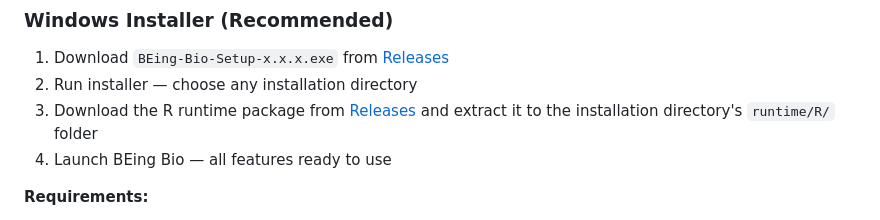
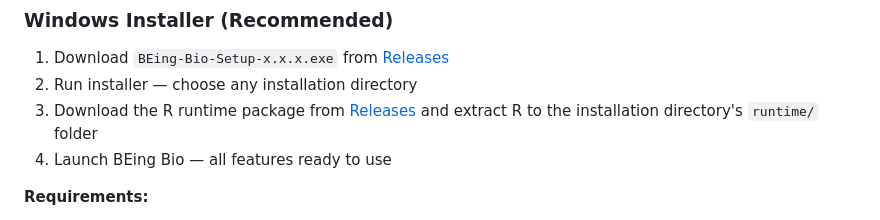
Before and after one commit to Tiannan666/auto-bioinfo, a Markdown page: README.md, the part around the change. GitHub-like rendering.

```diff
--- a/README.md
+++ b/README.md
@@ -89,7 +89,7 @@ BEing Bio is a **hybrid desktop application** with a dual-engine architecture:
 
 1. Download `BEing-Bio-Setup-x.x.x.exe` from [Releases](https://github.com/Tiannan666/auto-bioinfo/releases)
 2. Run installer — choose any installation directory
-3. Download the R runtime package from [Releases](https://github.com/Tiannan666/auto-bioinfo/releases) and extract it to the installation directory's `runtime/R/` folder
+3. Download the R runtime package from [Releases](https://github.com/Tiannan666/auto-bioinfo/releases) and extract R to the installation directory's `runtime/` folder
 4. Launch BEing Bio — all features ready to use
 
 **Requirements:**
```
